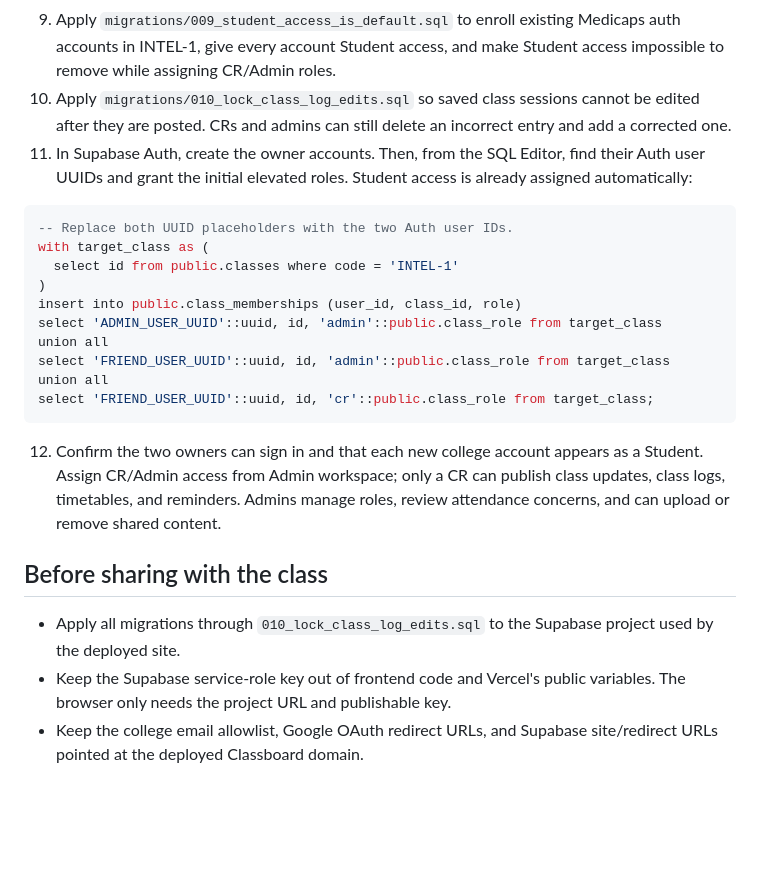
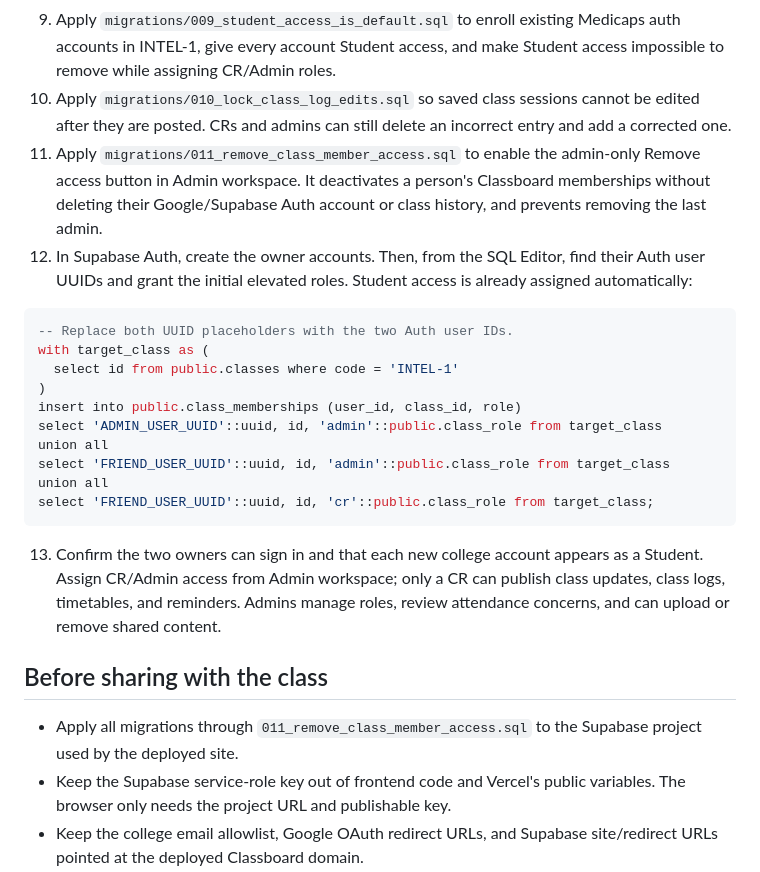
Before and after one commit to hb-codes11/ClassBoard, a Markdown page: supabase/README.md, the part around the change. GitHub-like rendering; blank space fills up the shorter version.

Commit message:
Document admin account removal migration

````diff
--- a/supabase/README.md
+++ b/supabase/README.md
@@ -23,7 +23,8 @@ This folder contains the database schema and follow-up migrations for the INTEL-
 8. Apply `migrations/008_reviewed_attendance_concerns.sql` to support reviewed and resolved attendance concerns.
 9. Apply `migrations/009_student_access_is_default.sql` to enroll existing Medicaps auth accounts in INTEL-1, give every account Student access, and make Student access impossible to remove while assigning CR/Admin roles.
 10. Apply `migrations/010_lock_class_log_edits.sql` so saved class sessions cannot be edited after they are posted. CRs and admins can still delete an incorrect entry and add a corrected one.
-11. In Supabase Auth, create the owner accounts. Then, from the SQL Editor, find their Auth user UUIDs and grant the initial elevated roles. Student access is already assigned automatically:
+11. Apply `migrations/011_remove_class_member_access.sql` to enable the admin-only Remove access button in Admin workspace. It deactivates a person's Classboard memberships without deleting their Google/Supabase Auth account or class history, and prevents removing the last admin.
+12. In Supabase Auth, create the owner accounts. Then, from the SQL Editor, find their Auth user UUIDs and grant the initial elevated roles. Student access is already assigned automatically:
 
 ```sql
 -- Replace both UUID placeholders with the two Auth user IDs.
@@ -38,11 +39,11 @@ union all
 select 'FRIEND_USER_UUID'::uuid, id, 'cr'::public.class_role from target_class;
 ```
 
-12. Confirm the two owners can sign in and that each new college account appears as a Student. Assign CR/Admin access from Admin workspace; only a CR can publish class updates, class logs, timetables, and reminders. Admins manage roles, review attendance concerns, and can upload or remove shared content.
+13. Confirm the two owners can sign in and that each new college account appears as a Student. Assign CR/Admin access from Admin workspace; only a CR can publish class updates, class logs, timetables, and reminders. Admins manage roles, review attendance concerns, and can upload or remove shared content.
 
 ## Before sharing with the class
 
-- Apply all migrations through `010_lock_class_log_edits.sql` to the Supabase project used by the deployed site.
+- Apply all migrations through `011_remove_class_member_access.sql` to the Supabase project used by the deployed site.
 - Keep the Supabase service-role key out of frontend code and Vercel's public variables. The browser only needs the project URL and publishable key.
 - Keep the college email allowlist, Google OAuth redirect URLs, and Supabase site/redirect URLs pointed at the deployed Classboard domain.
 - Review college approval, account onboarding, data retention, backups, and who should receive CR/Admin permissions before sharing the sign-in link broadly.
````
